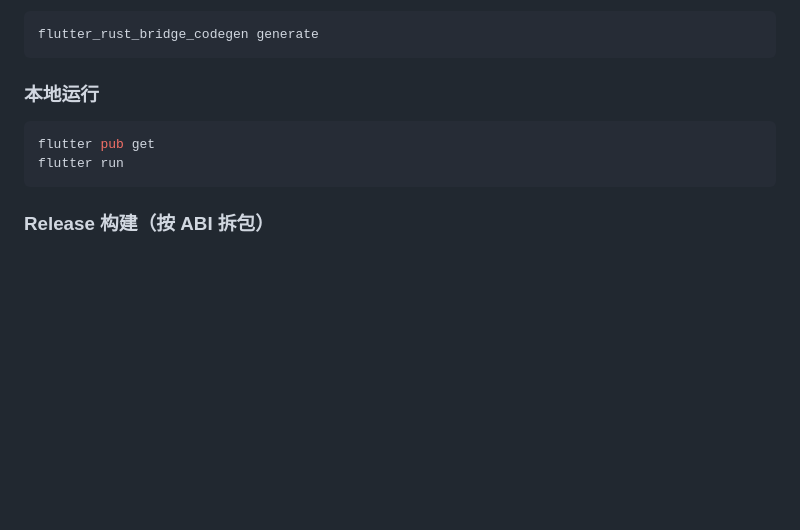
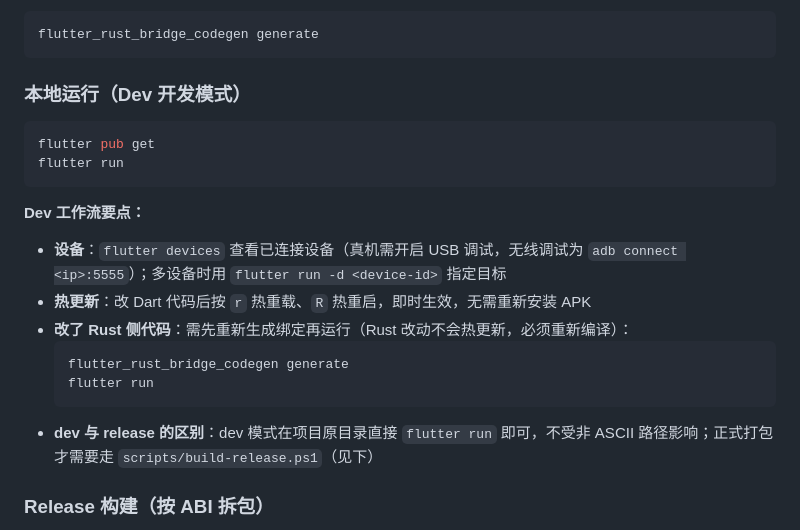
Before and after one commit to TaXiaoQi/XianYu-Music-Mobile, a Markdown page: README.md, the part around the change. Drawn GitHub-style; blank space fills up the shorter version.

Commit message:
更新md

````diff
--- a/README.md
+++ b/README.md
@@ -107,11 +107,21 @@ Rust 核心从桌面端抽取为纯逻辑库，同一套算法在桌面端（Tau
 flutter_rust_bridge_codegen generate
 ```
 
-### 本地运行
+### 本地运行（Dev 开发模式）
 ```bash
 flutter pub get
 flutter run
 ```
+
+**Dev 工作流要点：**
+- **设备**：`flutter devices` 查看已连接设备（真机需开启 USB 调试，无线调试为 `adb connect <ip>:5555`）；多设备时用 `flutter run -d <device-id>` 指定目标
+- **热更新**：改 Dart 代码后按 `r` 热重载、`R` 热重启，即时生效，无需重新安装 APK
+- **改了 Rust 侧代码**：需先重新生成绑定再运行（Rust 改动不会热更新，必须重新编译）：
+  ```bash
+  flutter_rust_bridge_codegen generate
+  flutter run
+  ```
+- **dev 与 release 的区别**：dev 模式在项目原目录直接 `flutter run` 即可，不受非 ASCII 路径影响；正式打包才需要走 `scripts/build-release.ps1`（见下）
 
 ### Release 构建（按 ABI 拆包）
 使用 `scripts/build-release.ps1`，自动同步源码到 ASCII 构建目录（规避 Dart AOT 对非 ASCII 路径的 bug），按 ABI 拆包并交付 arm64 单架构产物（约 14MB）：
````
